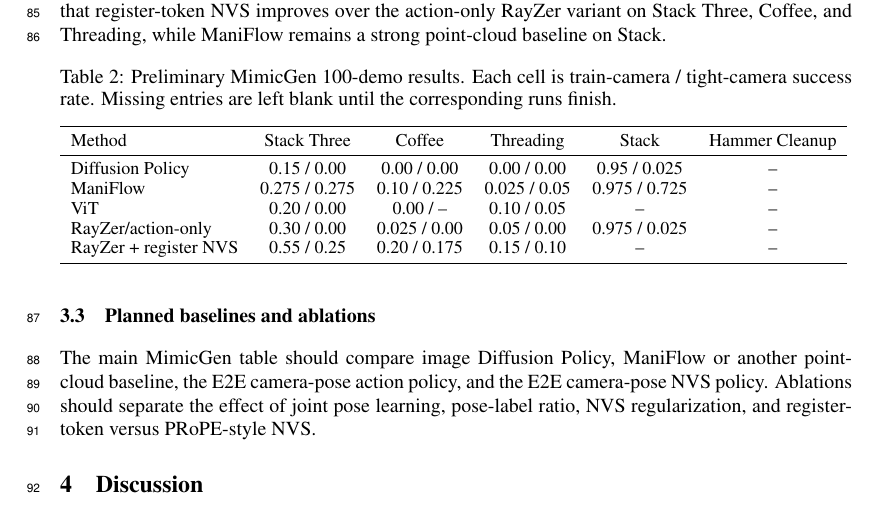
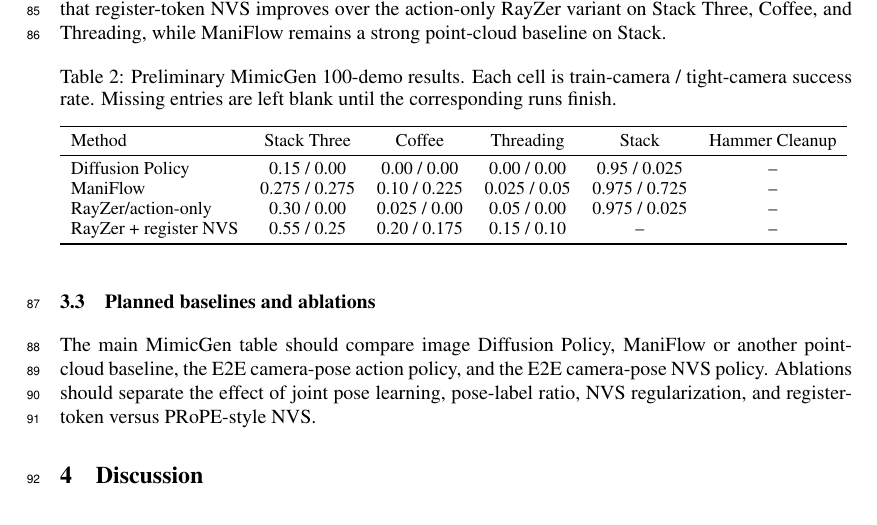
Before and after one commit to haibo-blip/learning-camera-geometry-corl, a LaTeX paper (main.tex, which reads sections/03_experiments.tex): part of page 4 of 5, cut so that both start at the same text. Compiled offline with pdfLaTeX.

Commit message:
Remove ViT row from MimicGen table

```diff
--- a/sections/03_experiments.tex
+++ b/sections/03_experiments.tex
@@ -40,7 +40,6 @@ The MimicGen experiment evaluates train-camera and tight-camera success rates. T
     \midrule
     Diffusion Policy & 0.15 / 0.00 & 0.00 / 0.00 & 0.00 / 0.00 & 0.95 / 0.025 & -- \\
     ManiFlow & 0.275 / 0.275 & 0.10 / 0.225 & 0.025 / 0.05 & 0.975 / 0.725 & -- \\
-    ViT & 0.20 / 0.00 & 0.00 / -- & 0.10 / 0.05 & -- & -- \\
     RayZer/action-only & 0.30 / 0.00 & 0.025 / 0.00 & 0.05 / 0.00 & 0.975 / 0.025 & -- \\
     RayZer + register NVS & 0.55 / 0.25 & 0.20 / 0.175 & 0.15 / 0.10 & -- & -- \\
     \bottomrule
```
